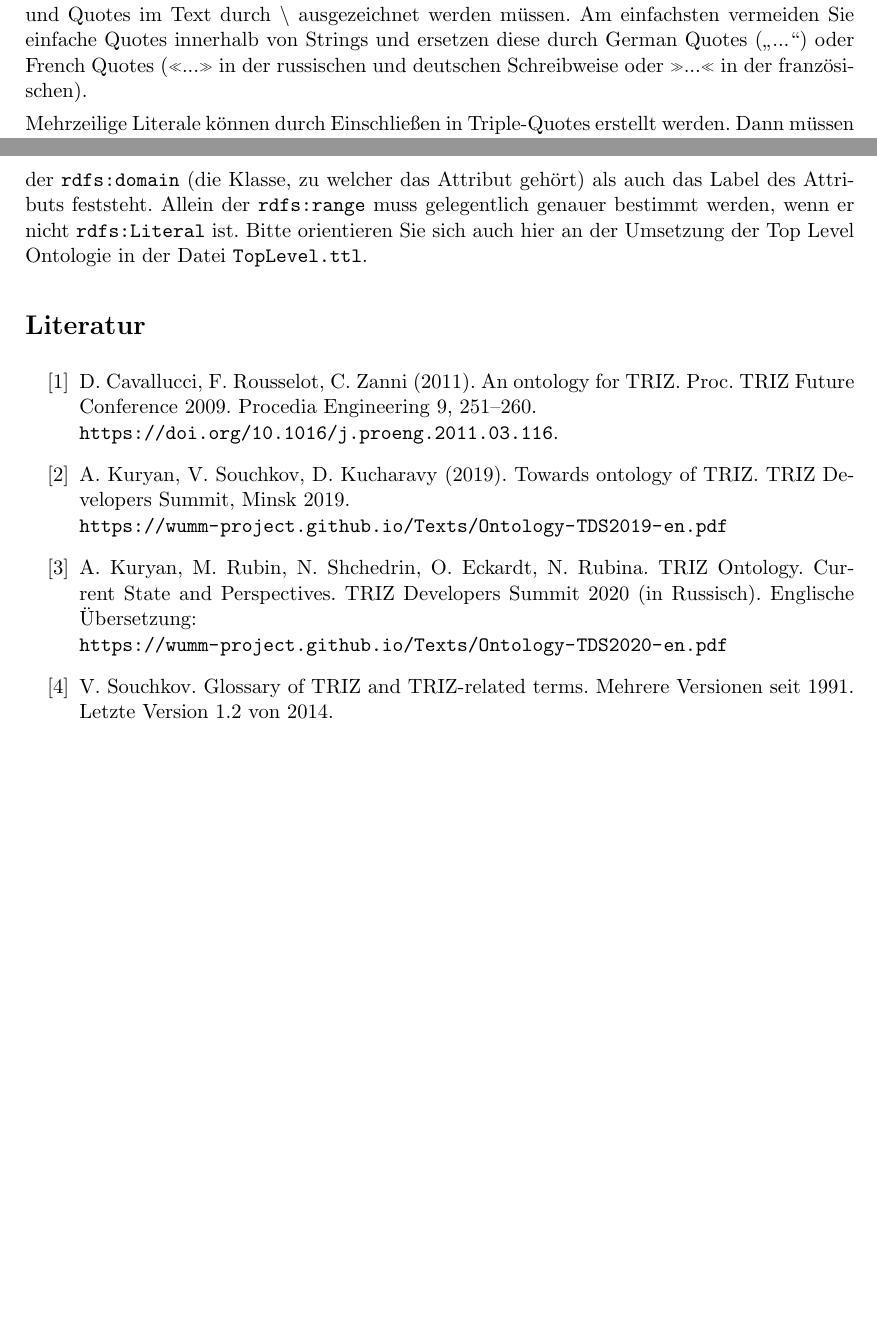
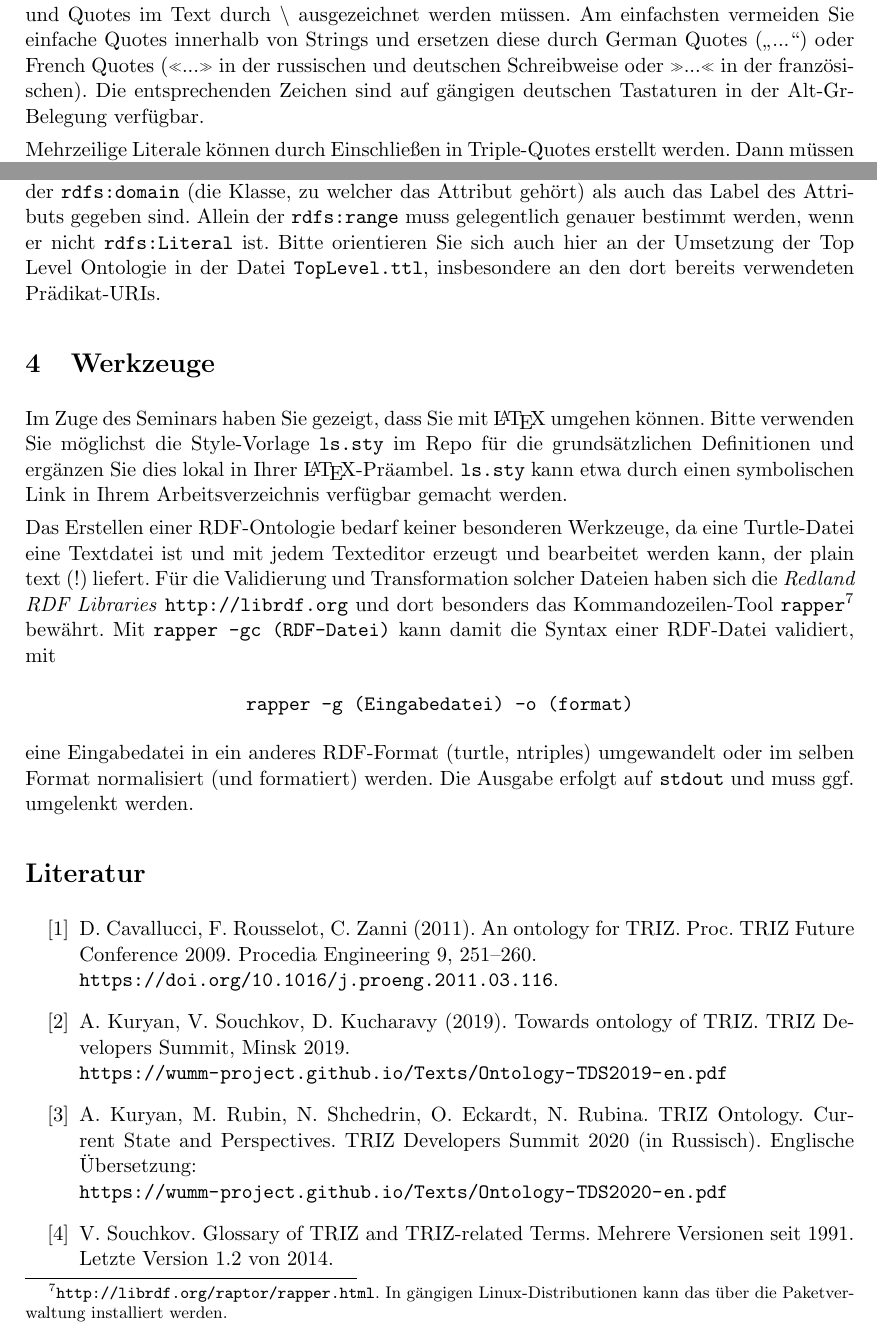
Before and after one commit to wumm-project/Leipzig-Seminar, a LaTeX document (Wintersemester-2020/Seminararbeiten/Seminararbeiten.tex): two parts of pages 6 and 7 of 7 before the commit and two parts of pages 6 and 7 of 8 after it, joined at a grey line, cut so that both start at the same text, the shorter picture padded with empty space. The pictures show the PDF file Wintersemester-2020/Seminararbeiten/Seminararbeiten.pdf that the author committed with the source.

Commit message:
Handreichung Seminararbeiten final

```diff
--- a/Wintersemester-2020/Seminararbeiten/Seminararbeiten.tex
+++ b/Wintersemester-2020/Seminararbeiten/Seminararbeiten.tex
@@ -283,7 +283,9 @@ Bitte beachten Sie, dass Literale in einfachen Quotes keine Zeilenumbrüche
 enthalten dürfen und Quotes im Text durch $\backslash$ ausgezeichnet werden
 müssen. Am einfachsten vermeiden Sie einfache Quotes innerhalb von Strings und
 ersetzen diese durch German Quotes („...“) oder French Quotes («...» in der
-russischen und deutschen Schreibweise oder »...« in der französi\-schen).
+russischen und deutschen Schreibweise oder »...« in der französi\-schen).  Die
+entsprechenden Zeichen sind auf gängigen deutschen Tastaturen in der
+Alt-Gr-Belegung verfügbar.
 
 Mehrzeilige Literale können durch Einschließen in Triple-Quotes erstellt
 werden. Dann müssen Quotes im Text auch nicht ausgezeichnet werden.
@@ -316,11 +318,36 @@ werden, weshalb Sie hier frei in der Wahl von Prädikat-URIs (aus dem
 Namensraum \texttt{od:}) sind, wenn Sie gleiche UML-Konstrukte auch gleich
 benennen.  Bei Attributen ist die Sache einfach, da sowohl der
 \texttt{rdfs:domain} (die Klasse, zu welcher das Attribut gehört) als auch das
-Label des Attributs feststeht.  Allein der \texttt{rdfs:range} muss
+Label des Attributs gegeben sind.  Allein der \texttt{rdfs:range} muss
 gelegentlich genauer bestimmt werden, wenn er nicht \texttt{rdfs:Literal} ist.
 Bitte orientieren Sie sich auch hier an der Umsetzung der Top Level Ontologie
-in der Datei \texttt{TopLevel.ttl}.
+in der Datei \texttt{TopLevel.ttl}, insbesondere an den dort bereits
+verwendeten Prädikat-URIs.
 
+\section{Werkzeuge}
+
+Im Zuge des Seminars haben Sie gezeigt, dass Sie mit {\LaTeX} umgehen können.
+Bitte verwenden Sie möglichst die Style-Vorlage \texttt{ls.sty} im Repo für
+die grundsätzlichen Definitionen und ergänzen Sie dies lokal in Ihrer
+\LaTeX-Präambel.  \texttt{ls.sty} kann etwa durch einen symbolischen Link in
+Ihrem Arbeitsverzeichnis verfügbar gemacht werden.
+
+Das Erstellen einer RDF-Ontologie bedarf keiner besonderen Werkzeuge, da eine
+Turtle-Datei eine Textdatei ist und mit jedem Texteditor erzeugt und
+bearbeitet werden kann, der plain text (!) liefert.  Für die Validierung und
+Transformation solcher Dateien haben sich die \emph{Redland RDF Libraries}
+\url{http://librdf.org} und dort besonders das Kommandozeilen-Tool
+\texttt{rapper}\footnote{\url{http://librdf.org/raptor/rapper.html}.  In
+  gängigen Linux-Distributionen kann das über die Paketverwaltung installiert
+  werden. } bewährt.
+Mit \texttt{rapper -gc (RDF-Datei)} kann damit die Syntax einer RDF-Datei
+validiert, mit
+\begin{center}\tt
+  rapper -g (Eingabedatei) -o (format)
+\end{center}
+eine Eingabedatei in ein anderes RDF-Format (turtle, ntriples) umgewandelt
+oder im selben Format normalisiert (und formatiert) werden.  Die Ausgabe
+erfolgt auf \texttt{stdout} und muss ggf. umgelenkt werden.
 
 \begin{thebibliography}{xxx}
 \bibitem{IDM2011} D. Cavallucci, F. Rousselot, C. Zanni (2011). An ontology
```
Also changed, not shown: Wintersemester-2020/2021-01-26/README.md, Wintersemester-2020/Seminararbeiten/Rakia/README.md, Wintersemester-2020/Seminararbeiten/Seminararbeiten.pdf, Wintersemester-2020/Seminararbeiten/Stelzle/README.md, Wintersemester-2020/Seminararbeiten/Stelzle/Shchedrin-20201020.pdf (added), Wintersemester-2020/Seminararbeiten/Strempel/README.md, Wintersemester-2020/Seminararbeiten/Thoke/Eckardt-20201027.pdf (added), Wintersemester-2020/Seminararbeiten/Thoke/README.md, Wintersemester-2020/Seminararbeiten/Seminararbeiten.tex (6 more changed lines).
